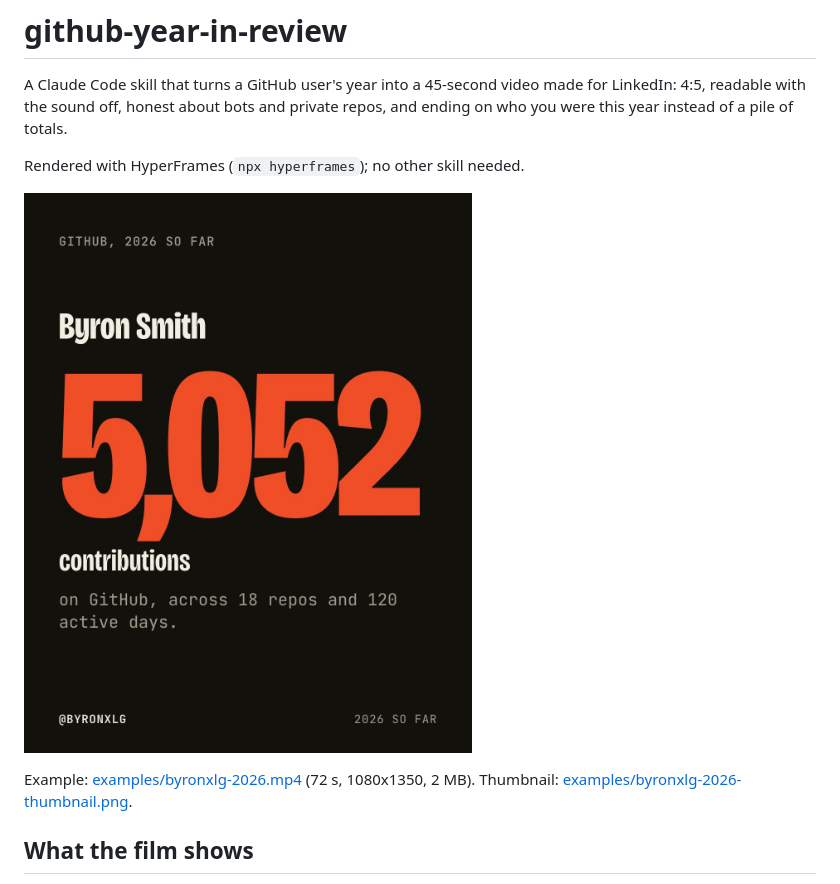
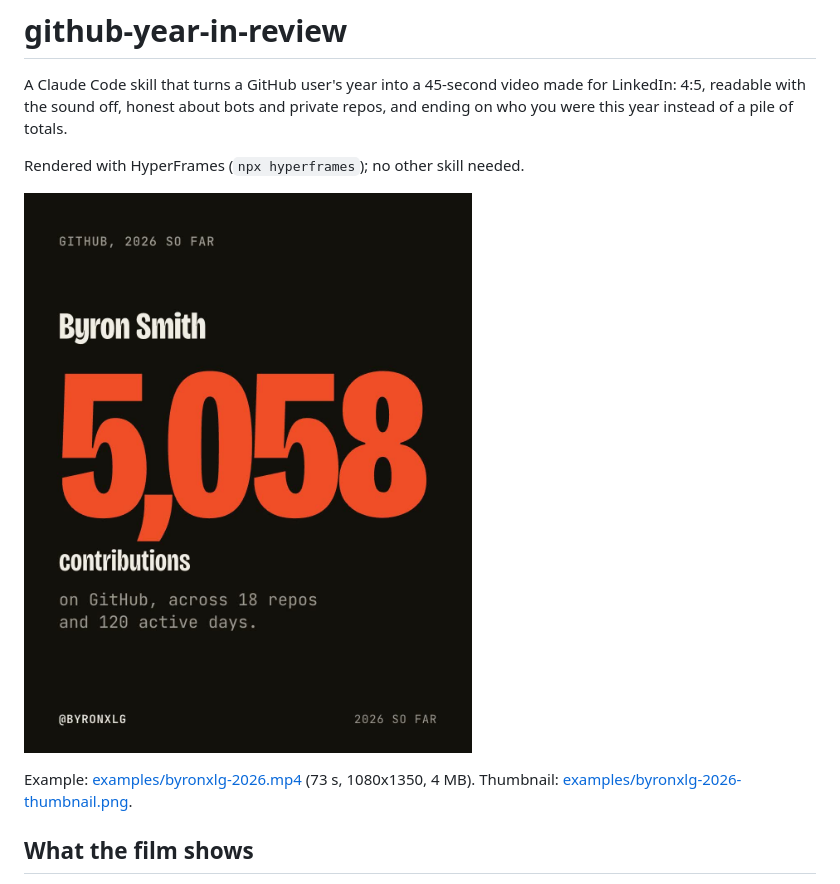
Before and after one commit to byronxlg/github-year-in-review, a Markdown page: README.md, the part around the change. GitHub-like rendering; pictures changed too: examples/byronxlg-2026.jpg.

```diff
--- a/README.md
+++ b/README.md
@@ -8,7 +8,7 @@ Rendered with HyperFrames (`npx hyperframes`); no other skill needed.
 
 ![byronxlg 2026 poster](examples/byronxlg-2026.jpg)
 
-Example: [examples/byronxlg-2026.mp4](examples/byronxlg-2026.mp4) (72 s, 1080x1350, 2 MB).
+Example: [examples/byronxlg-2026.mp4](examples/byronxlg-2026.mp4) (73 s, 1080x1350, 4 MB).
 Thumbnail: [examples/byronxlg-2026-thumbnail.png](examples/byronxlg-2026-thumbnail.png).
 
 ## What the film shows
```
Also changed, not shown: docs/design.md (+33 -0 lines), 7 other files.
